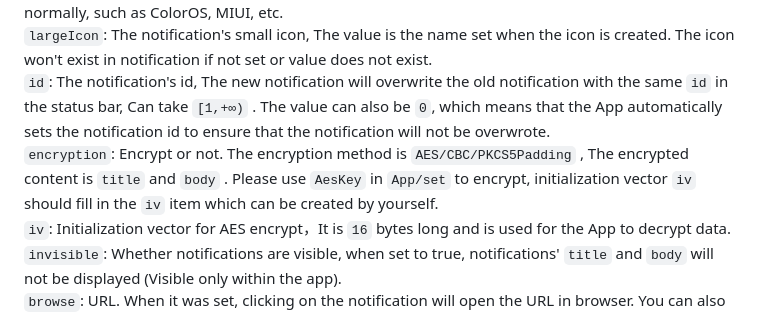
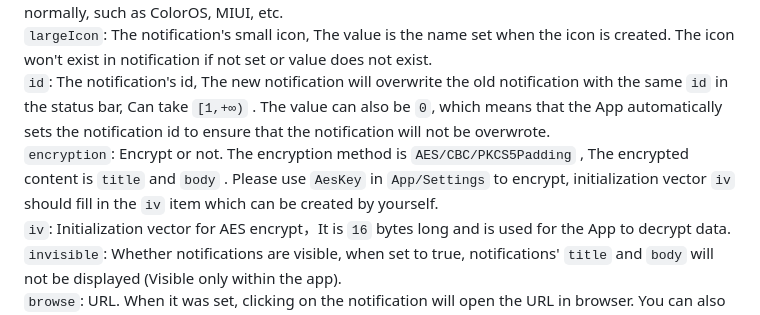
Before and after one commit to wzn556/NotifyMe-Tutorials, a Markdown page: README.md, the part around the change. GitHub-like rendering.

````diff
--- a/README.md
+++ b/README.md
@@ -46,7 +46,7 @@ JSON：
 It should be noted that for Pixel or devices with AOSP, the icon used should be a monochrome icon (the background is transparent), otherwise the colored part of the icon will be pure white, which is deliberately set by Google. On some highly customized systems, color ICONS can be displayed normally, such as ColorOS, MIUI, etc.
 ```largeIcon```: The notification's small icon, The value is the name set when the icon is created. The icon won't exist in notification if not set or value does not exist.
 ```id```: The notification's id, The new notification will overwrite the old notification with the same ```id``` in the status bar, Can take ```[1,+∞)``` . The value can also be ```0```, which means that the App automatically sets the notification id to ensure that the notification will not be overwrote.
-```encryption```: Encrypt or not. The encryption method is ```AES/CBC/PKCS5Padding``` , The encrypted content is ```title``` and ```body``` . Please use ```AesKey``` in ```App/set``` to encrypt, initialization vector ```iv``` should fill in the ```iv``` item which can be created by yourself.
+```encryption```: Encrypt or not. The encryption method is ```AES/CBC/PKCS5Padding``` , The encrypted content is ```title``` and ```body``` . Please use ```AesKey``` in ```App/Settings``` to encrypt, initialization vector ```iv``` should fill in the ```iv``` item which can be created by yourself.
 ```iv```: Initialization vector for AES encrypt，It is ```16``` bytes long and is used for the App to decrypt data.
 ```invisible```: Whether notifications are visible, when set to true, notifications' ```title``` and ```body``` will not be displayed (Visible only within the app).
 ```browse```: URL. When it was set, clicking on the notification will open the URL in browser. You can also search the ```body```. When you do not set or set the value to non-URL, clicking the notification will open the App。
````
